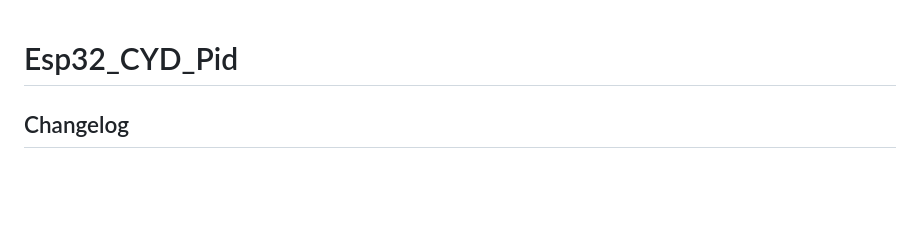
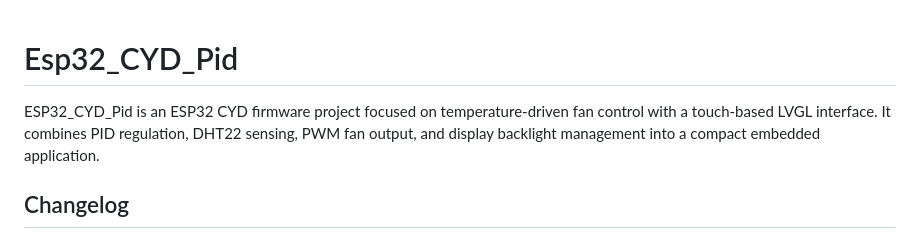
Before and after one commit to dupuyb/esp32_cyd_pid, a Markdown page: README.md, the part around the change. GitHub-like rendering; blank space fills up the shorter version.

```diff
--- a/README.md
+++ b/README.md
@@ -1,4 +1,7 @@
 # Esp32_CYD_Pid
+
+ESP32_CYD_Pid is an ESP32 CYD firmware project focused on temperature-driven fan control with a touch-based LVGL interface.
+It combines PID regulation, DHT22 sensing, PWM fan output, and display backlight management into a compact embedded application.
 
 ## Changelog
 
```
